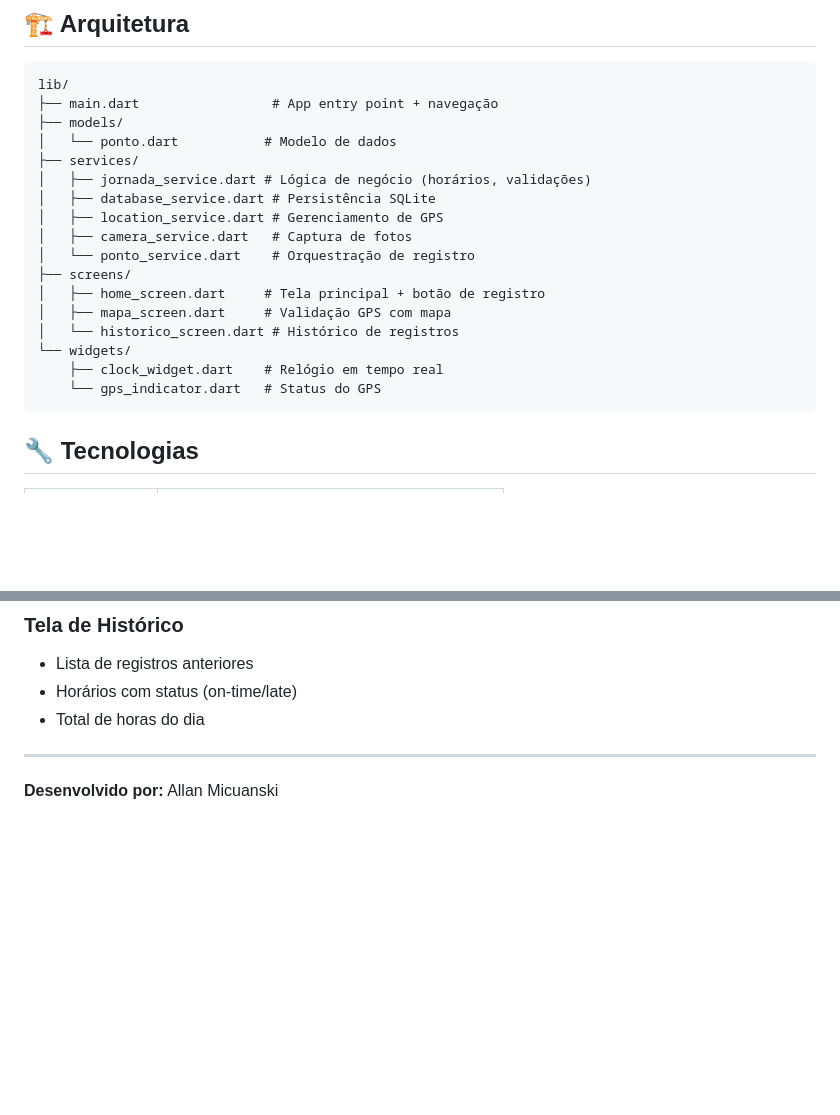
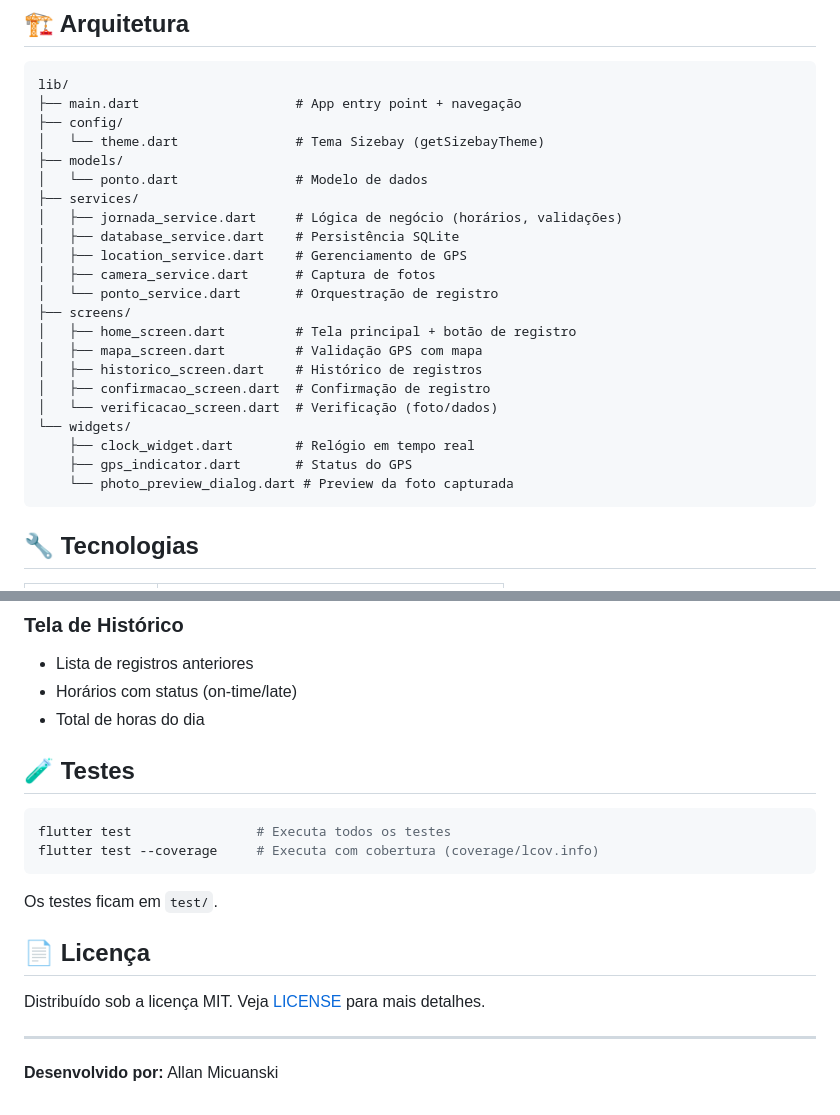
Before and after one commit to AllanMicuanski/PEX-mobile, a Markdown page: README.md, 2 parts joined by grey strips. GitHub-like rendering; blank space fills up the shorter version.

Commit message:
docs: sync architecture tree and add testing/license sections

````diff
--- a/README.md
+++ b/README.md
@@ -17,22 +17,27 @@ Aplicativo Flutter para registro de ponto de trabalho com captura de localizaç
 
 ```
 lib/
-├── main.dart                 # App entry point + navegação
+├── main.dart                    # App entry point + navegação
+├── config/
+│   └── theme.dart               # Tema Sizebay (getSizebayTheme)
 ├── models/
-│   └── ponto.dart           # Modelo de dados
+│   └── ponto.dart               # Modelo de dados
 ├── services/
-│   ├── jornada_service.dart # Lógica de negócio (horários, validações)
-│   ├── database_service.dart # Persistência SQLite
-│   ├── location_service.dart # Gerenciamento de GPS
-│   ├── camera_service.dart   # Captura de fotos
-│   └── ponto_service.dart    # Orquestração de registro
+│   ├── jornada_service.dart     # Lógica de negócio (horários, validações)
+│   ├── database_service.dart    # Persistência SQLite
+│   ├── location_service.dart    # Gerenciamento de GPS
+│   ├── camera_service.dart      # Captura de fotos
+│   └── ponto_service.dart       # Orquestração de registro
 ├── screens/
-│   ├── home_screen.dart     # Tela principal + botão de registro
-│   ├── mapa_screen.dart     # Validação GPS com mapa
-│   └── historico_screen.dart # Histórico de registros
+│   ├── home_screen.dart         # Tela principal + botão de registro
+│   ├── mapa_screen.dart         # Validação GPS com mapa
+│   ├── historico_screen.dart    # Histórico de registros
+│   ├── confirmacao_screen.dart  # Confirmação de registro
+│   └── verificacao_screen.dart  # Verificação (foto/dados)
 └── widgets/
-    ├── clock_widget.dart    # Relógio em tempo real
-    └── gps_indicator.dart   # Status do GPS
+    ├── clock_widget.dart        # Relógio em tempo real
+    ├── gps_indicator.dart       # Status do GPS
+    └── photo_preview_dialog.dart # Preview da foto capturada
 ```
 
 ## 🔧 Tecnologias
@@ -118,6 +123,19 @@ A jornada de trabalho é fixa com horários pré-definidos:
 - Horários com status (on-time/late)
 - Total de horas do dia
 
+## 🧪 Testes
+
+```bash
+flutter test                # Executa todos os testes
+flutter test --coverage     # Executa com cobertura (coverage/lcov.info)
+```
+
+Os testes ficam em `test/`.
+
+## 📄 Licença
+
+Distribuído sob a licença MIT. Veja [LICENSE](LICENSE) para mais detalhes.
+
 ---
 
 **Desenvolvido por:** Allan Micuanski
````
